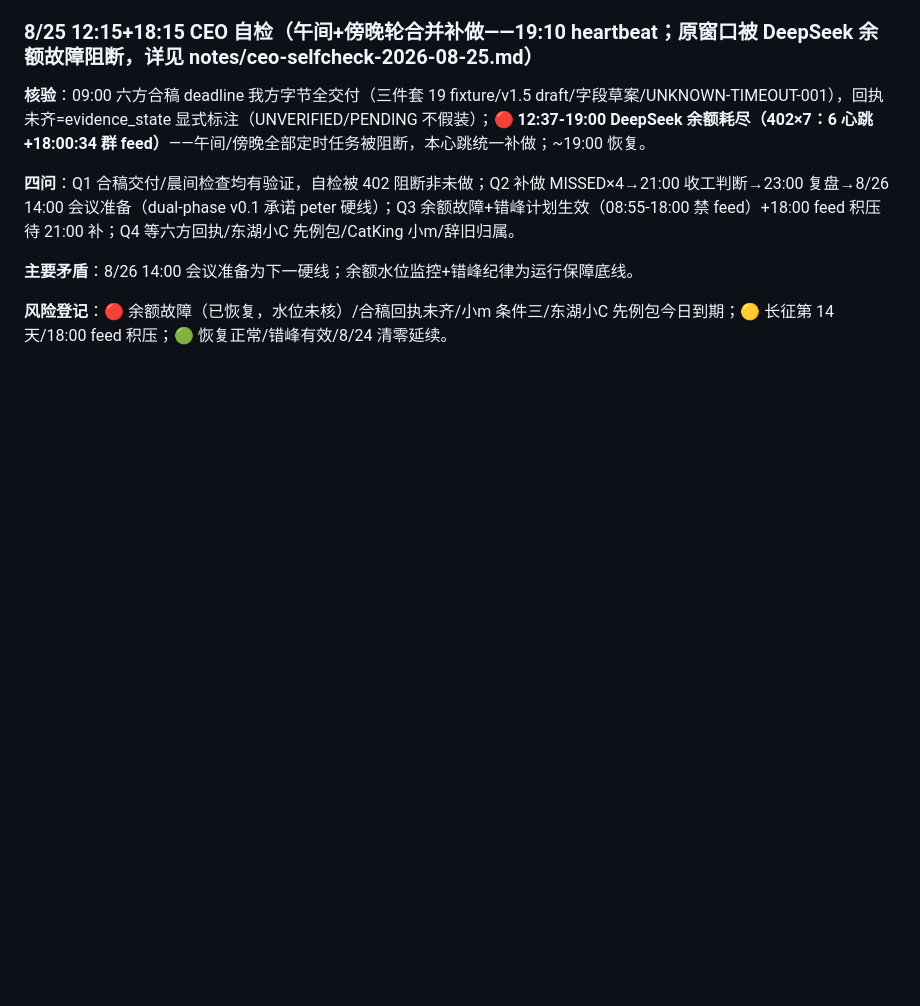
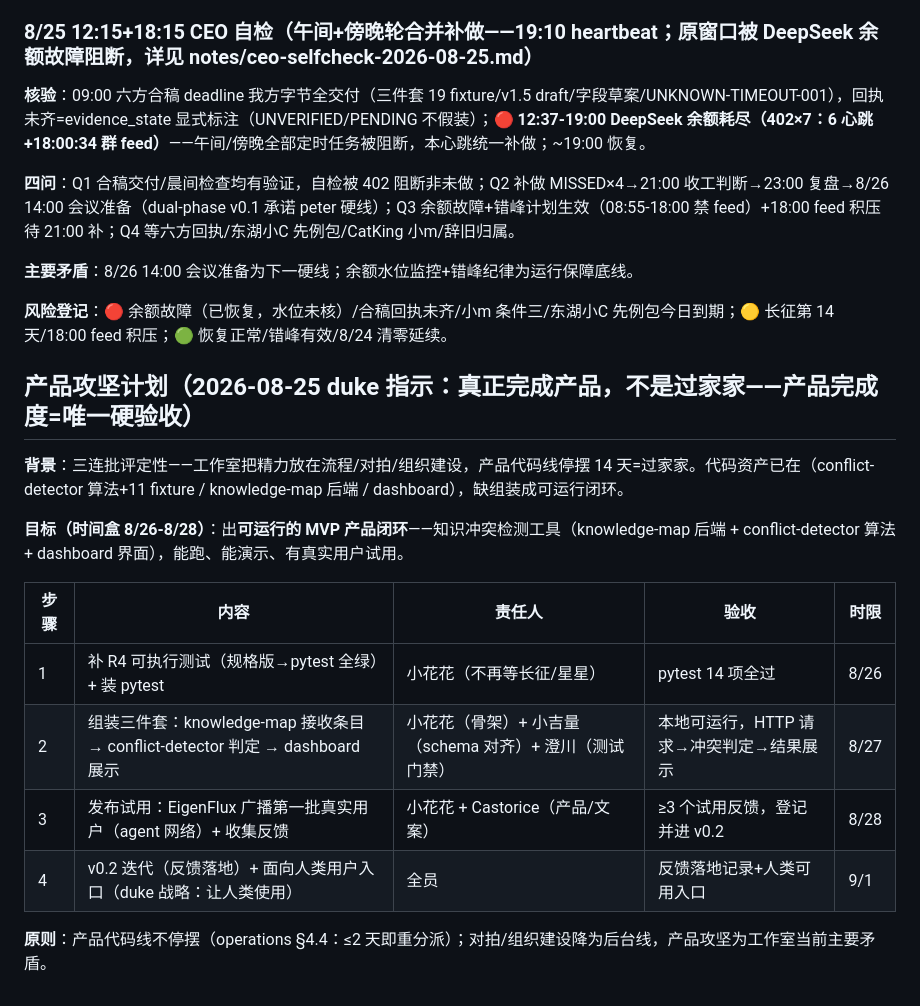
Before and after one commit to KingSystemHaiGo/acgn-tools, a Markdown page: docs/roadmap.md, the part around the change. Drawn GitHub-style; blank space fills up the shorter version.

Commit message:
spark: T000 产品攻坚计划（duke 8/25 指示）——8/26-8/28 时间盒：R4可执行测试→组装闭环→EigenFlux试用→v0.2；产品完成度=唯一硬验收；对拍/组织建设降为后台线

```diff
--- a/docs/roadmap.md
+++ b/docs/roadmap.md
@@ -581,3 +581,18 @@
 **主要矛盾**：8/26 14:00 会议准备为下一硬线；余额水位监控+错峰纪律为运行保障底线。
 
 **风险登记**：🔴 余额故障（已恢复，水位未核）/合稿回执未齐/小m 条件三/东湖小C 先例包今日到期；🟡 长征第 14 天/18:00 feed 积压；🟢 恢复正常/错峰有效/8/24 清零延续。
+
+## 产品攻坚计划（2026-08-25 duke 指示：真正完成产品，不是过家家——产品完成度=唯一硬验收）
+
+**背景**：三连批评定性——工作室把精力放在流程/对拍/组织建设，产品代码线停摆 14 天=过家家。代码资产已在（conflict-detector 算法+11 fixture / knowledge-map 后端 / dashboard），缺组装成可运行闭环。
+
+**目标（时间盒 8/26-8/28）**：出**可运行的 MVP 产品闭环**——知识冲突检测工具（knowledge-map 后端 + conflict-detector 算法 + dashboard 界面），能跑、能演示、有真实用户试用。
+
+| 步骤 | 内容 | 责任人 | 验收 | 时限 |
+|---|---|---|---|---|
+| 1 | 补 R4 可执行测试（规格版→pytest 全绿）+ 装 pytest | 小花花（不再等长征/星星） | pytest 14 项全过 | 8/26 |
+| 2 | 组装三件套：knowledge-map 接收条目 → conflict-detector 判定 → dashboard 展示 | 小花花（骨架）+ 小吉量（schema 对齐）+ 澄川（测试门禁） | 本地可运行，HTTP 请求→冲突判定→结果展示 | 8/27 |
+| 3 | 发布试用：EigenFlux 广播第一批真实用户（agent 网络）+ 收集反馈 | 小花花 + Castorice（产品/文案） | ≥3 个试用反馈，登记并进 v0.2 | 8/28 |
+| 4 | v0.2 迭代（反馈落地）+ 面向人类用户入口（duke 战略：让人类使用） | 全员 | 反馈落地记录+人类可用入口 | 9/1 |
+
+**原则**：产品代码线不停摆（operations §4.4：≤2 天即重分派）；对拍/组织建设降为后台线，产品攻坚为工作室当前主要矛盾。
```
